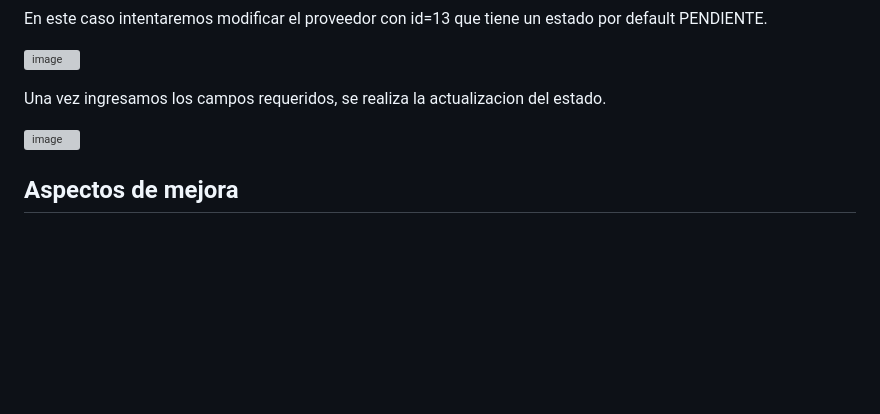
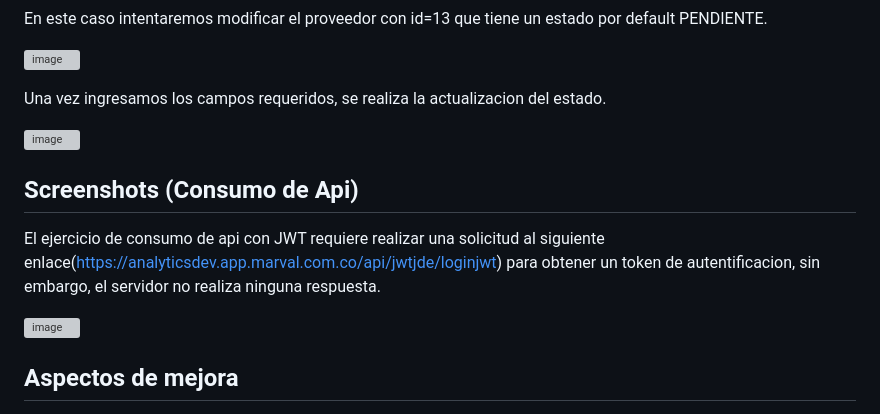
Before and after one commit to AndresF-SanchezG/pruebaMarval, a Markdown page: README.md, the part around the change. GitHub-like rendering; blank space fills up the shorter version; grey boxes are pictures that could not be loaded.

```diff
--- a/README.md
+++ b/README.md
@@ -107,6 +107,16 @@ Una vez ingresamos los campos requeridos, se realiza la actualizacion del estado
 
 ![image](https://github.com/user-attachments/assets/7bd284af-c82a-4685-aff3-003aeb65396f)
 
+## Screenshots (Consumo de Api)
+
+El ejercicio de consumo de api con JWT requiere realizar una solicitud al siguiente enlace(https://analyticsdev.app.marval.com.co/api/jwtjde/loginjwt) para obtener un token de autentificacion, sin embargo, el servidor no realiza ninguna respuesta.
+
+![image](https://github.com/user-attachments/assets/4774c213-03f7-447d-be74-02f146e82df4)
+
+
+
+
+
 ## Aspectos de mejora
 
 - No se considera la implementacion de base de datos de Usuarios con funciones CRUD para realizar la validacion solicitada. Se crea una tabla postgres Usuarios en la que ingresamos los datos de manera manual para tener usuarios para validar dependiendo de su perfil, si tiene permiso de modificar la tabla proveedores.
```
